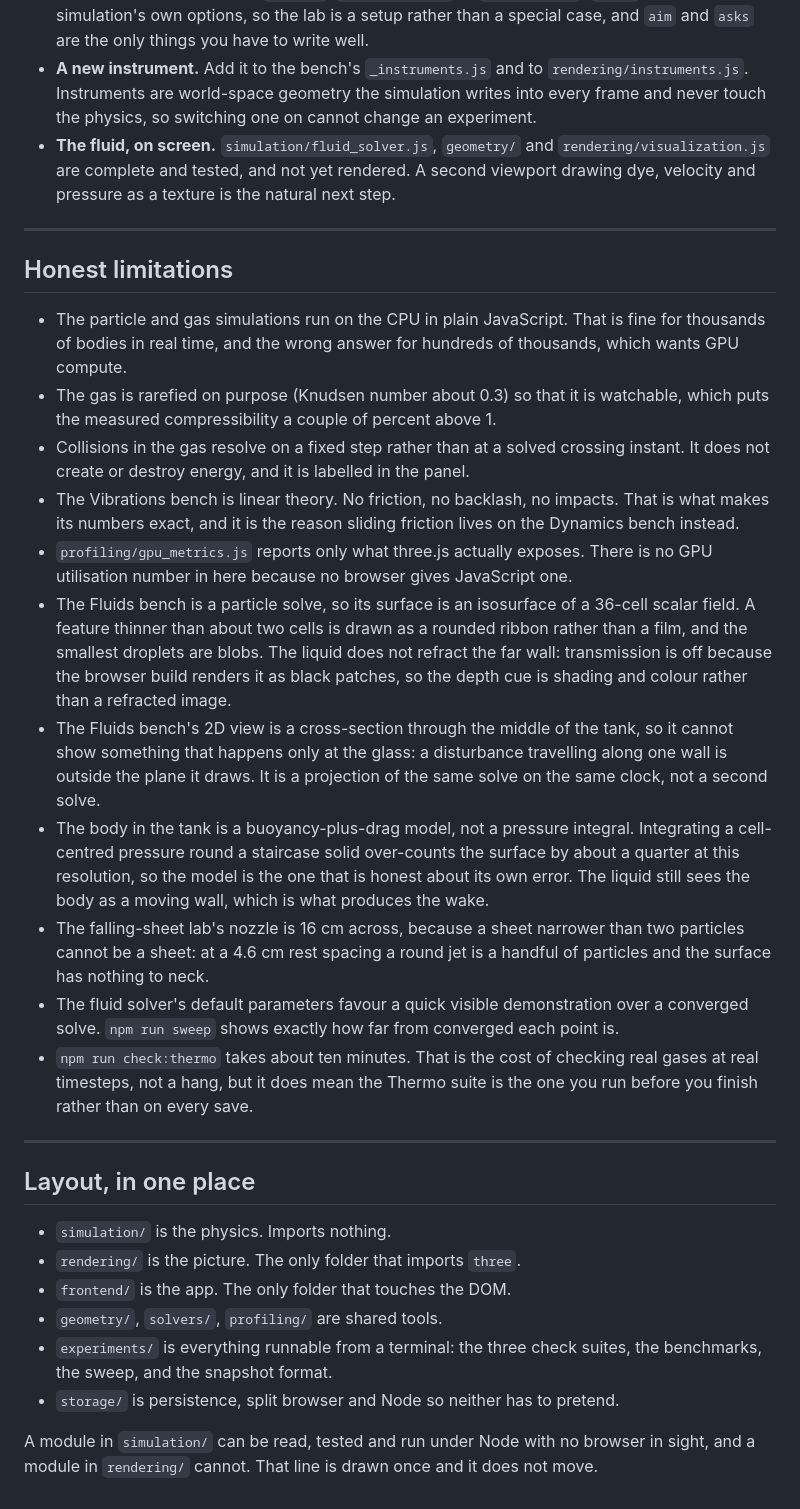
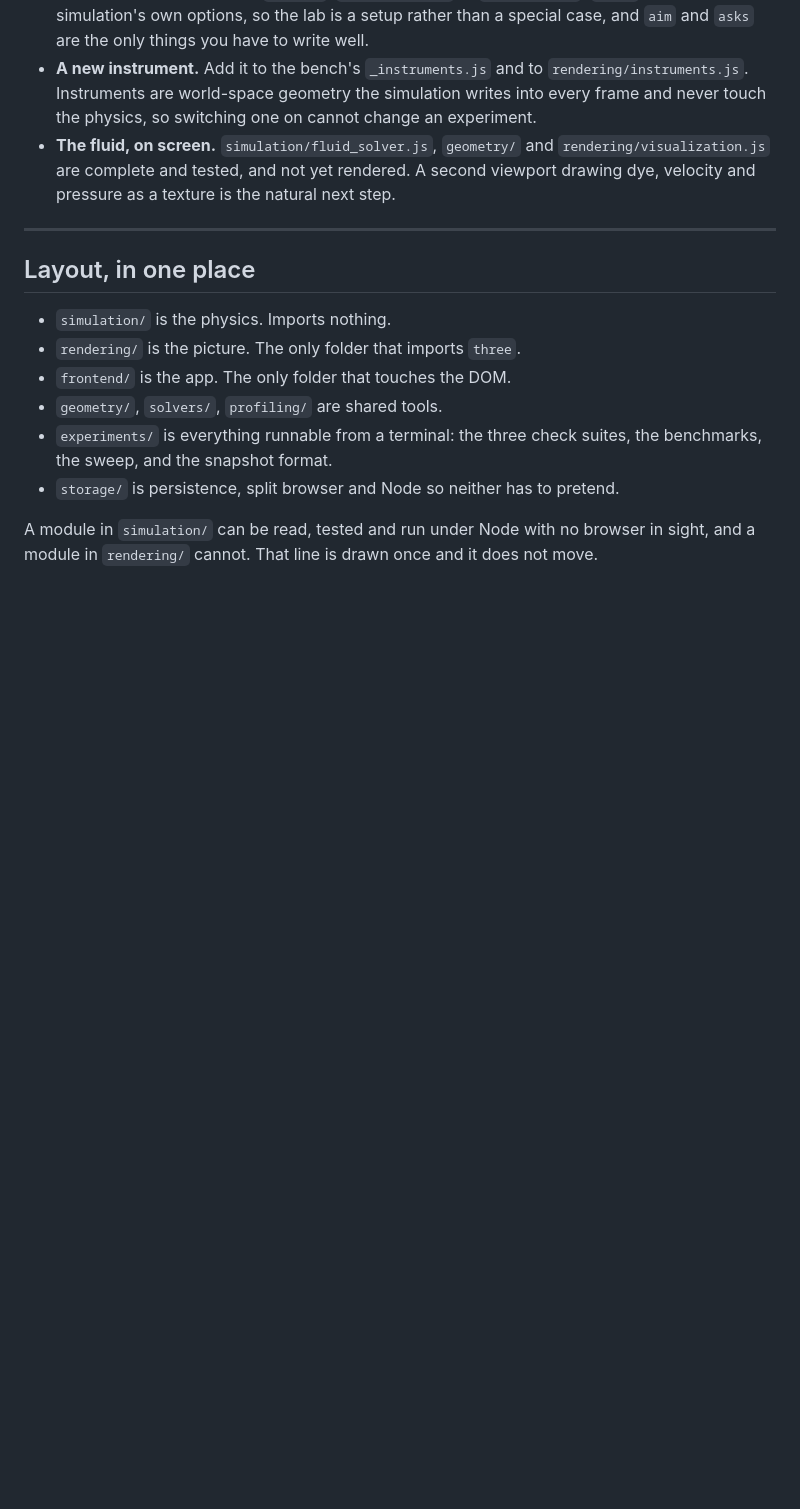
Before and after one commit to haaaarsh4/PhysSim, a Markdown page: README.md, the part around the change. GitHub-like rendering; blank space fills up the shorter version.

Commit message:
Updated README
Removed the 'Honest limitations' section from the README.

```diff
--- a/README.md
+++ b/README.md
@@ -683,51 +683,6 @@ and what it deliberately leaves alone.
 
 ---
 
-## Honest limitations
-
-- The particle and gas simulations run on the CPU in plain JavaScript. That
-  is fine for thousands of bodies in real time, and the wrong answer for
-  hundreds of thousands, which wants GPU compute.
-- The gas is rarefied on purpose (Knudsen number about 0.3) so that it is
-  watchable, which puts the measured compressibility a couple of percent
-  above 1.
-- Collisions in the gas resolve on a fixed step rather than at a solved
-  crossing instant. It does not create or destroy energy, and it is
-  labelled in the panel.
-- The Vibrations bench is linear theory. No friction, no backlash, no
-  impacts. That is what makes its numbers exact, and it is the reason
-  sliding friction lives on the Dynamics bench instead.
-- `profiling/gpu_metrics.js` reports only what three.js actually exposes.
-  There is no GPU utilisation number in here because no browser gives
-  JavaScript one.
-- The Fluids bench is a particle solve, so its surface is an isosurface of
-  a 36-cell scalar field. A feature thinner than about two cells is drawn
-  as a rounded ribbon rather than a film, and the smallest droplets are
-  blobs. The liquid does not refract the far wall: transmission is off
-  because the browser build renders it as black patches, so the depth cue
-  is shading and colour rather than a refracted image.
-- The Fluids bench's 2D view is a cross-section through the middle of the
-  tank, so it cannot show something that happens only at the glass: a
-  disturbance travelling along one wall is outside the plane it draws. It
-  is a projection of the same solve on the same clock, not a second solve.
-- The body in the tank is a buoyancy-plus-drag model, not a pressure
-  integral. Integrating a cell-centred pressure round a staircase solid
-  over-counts the surface by about a quarter at this resolution, so the
-  model is the one that is honest about its own error. The liquid still
-  sees the body as a moving wall, which is what produces the wake.
-- The falling-sheet lab's nozzle is 16 cm across, because a sheet narrower
-  than two particles cannot be a sheet: at a 4.6 cm rest spacing a round
-  jet is a handful of particles and the surface has nothing to neck.
-- The fluid solver's default parameters favour a quick visible
-  demonstration over a converged solve. `npm run sweep` shows exactly how
-  far from converged each point is.
-- `npm run check:thermo` takes about ten minutes. That is the cost of
-  checking real gases at real timesteps, not a hang, but it does mean the
-  Thermo suite is the one you run before you finish rather than on every
-  save.
-
----
-
 ## Layout, in one place
 
 - `simulation/` is the physics. Imports nothing.
```
